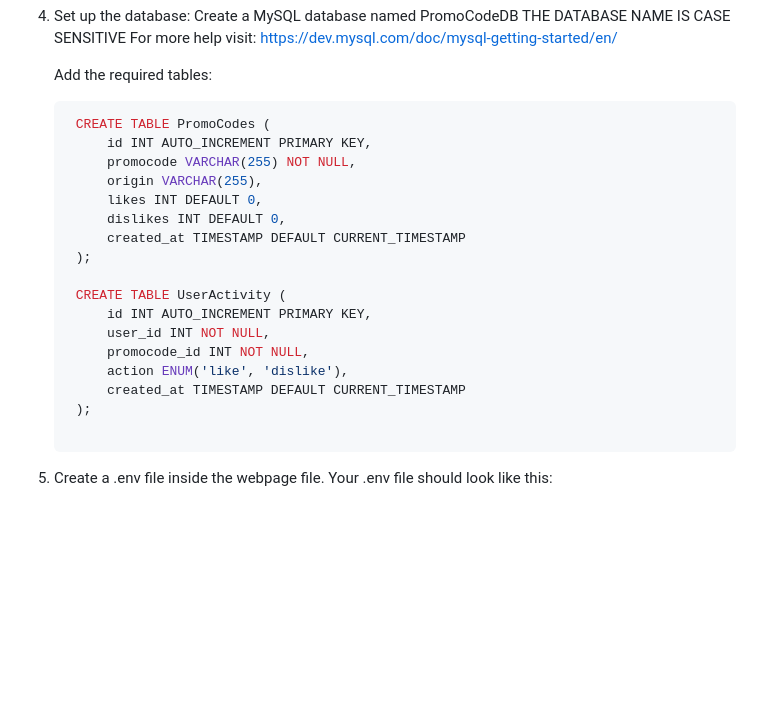
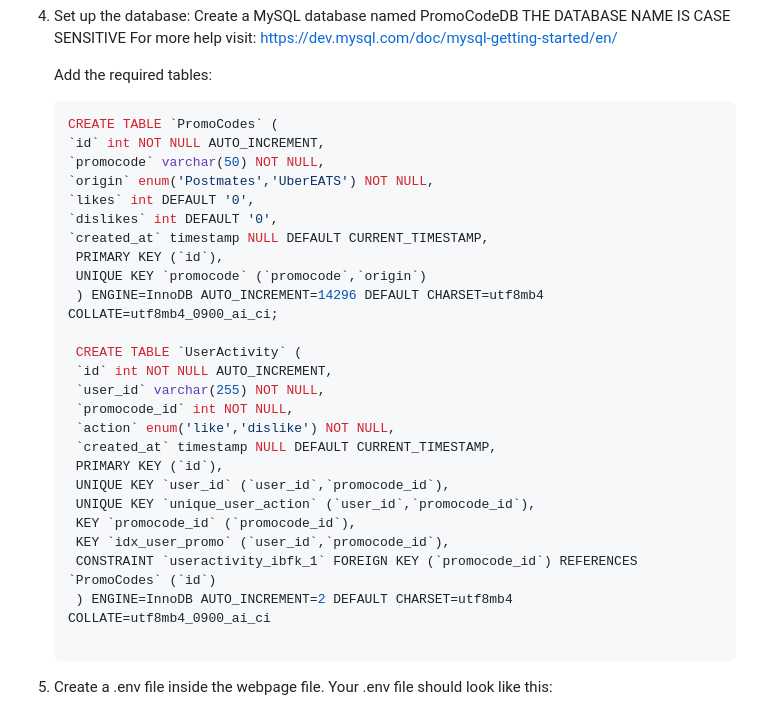
Before and after one commit to anshlovescoffee/dine-deals, a Markdown page: README.md, the part around the change. Drawn GitHub-style; blank space fills up the shorter version.

````diff
--- a/README.md
+++ b/README.md
@@ -29,22 +29,30 @@ This is an open-source Flask application for scraping and displaying promo codes
 
     Add the required tables:
    ```bash
-    CREATE TABLE PromoCodes (
-        id INT AUTO_INCREMENT PRIMARY KEY,
-        promocode VARCHAR(255) NOT NULL,
-        origin VARCHAR(255),
-        likes INT DEFAULT 0,
-        dislikes INT DEFAULT 0,
-        created_at TIMESTAMP DEFAULT CURRENT_TIMESTAMP
-    );
+   CREATE TABLE `PromoCodes` (
+   `id` int NOT NULL AUTO_INCREMENT,
+   `promocode` varchar(50) NOT NULL,
+   `origin` enum('Postmates','UberEATS') NOT NULL,
+   `likes` int DEFAULT '0',
+   `dislikes` int DEFAULT '0',
+   `created_at` timestamp NULL DEFAULT CURRENT_TIMESTAMP,
+    PRIMARY KEY (`id`),
+    UNIQUE KEY `promocode` (`promocode`,`origin`)
+    ) ENGINE=InnoDB AUTO_INCREMENT=14296 DEFAULT CHARSET=utf8mb4 COLLATE=utf8mb4_0900_ai_ci;
 
-    CREATE TABLE UserActivity (
-        id INT AUTO_INCREMENT PRIMARY KEY,
-        user_id INT NOT NULL,
-        promocode_id INT NOT NULL,
-        action ENUM('like', 'dislike'),
-        created_at TIMESTAMP DEFAULT CURRENT_TIMESTAMP
-    );
+    CREATE TABLE `UserActivity` (
+    `id` int NOT NULL AUTO_INCREMENT,
+    `user_id` varchar(255) NOT NULL,
+    `promocode_id` int NOT NULL,
+    `action` enum('like','dislike') NOT NULL,
+    `created_at` timestamp NULL DEFAULT CURRENT_TIMESTAMP,
+    PRIMARY KEY (`id`),
+    UNIQUE KEY `user_id` (`user_id`,`promocode_id`),
+    UNIQUE KEY `unique_user_action` (`user_id`,`promocode_id`),
+    KEY `promocode_id` (`promocode_id`),
+    KEY `idx_user_promo` (`user_id`,`promocode_id`),
+    CONSTRAINT `useractivity_ibfk_1` FOREIGN KEY (`promocode_id`) REFERENCES `PromoCodes` (`id`)
+    ) ENGINE=InnoDB AUTO_INCREMENT=2 DEFAULT CHARSET=utf8mb4 COLLATE=utf8mb4_0900_ai_ci
 
 5. Create a .env file inside the webpage file.
 Your .env file should look like this:
````
